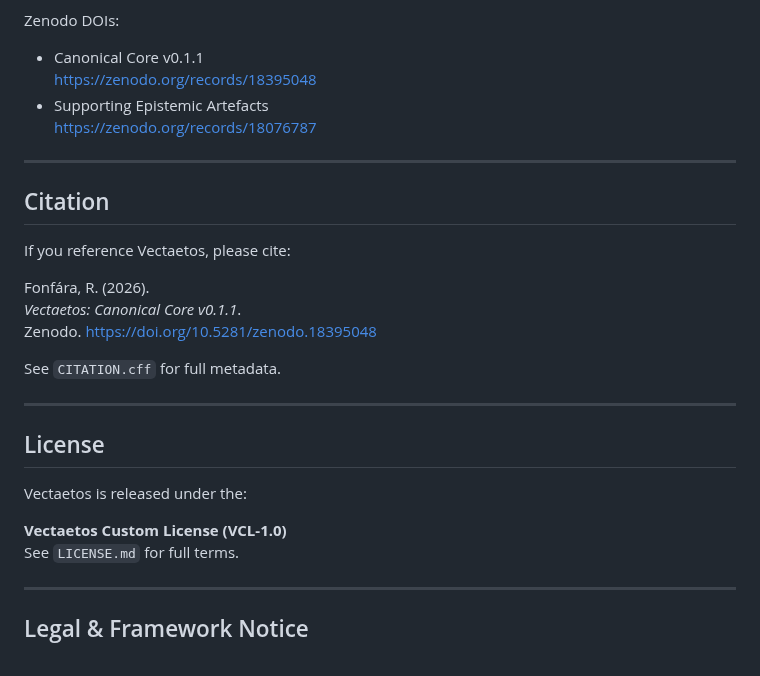
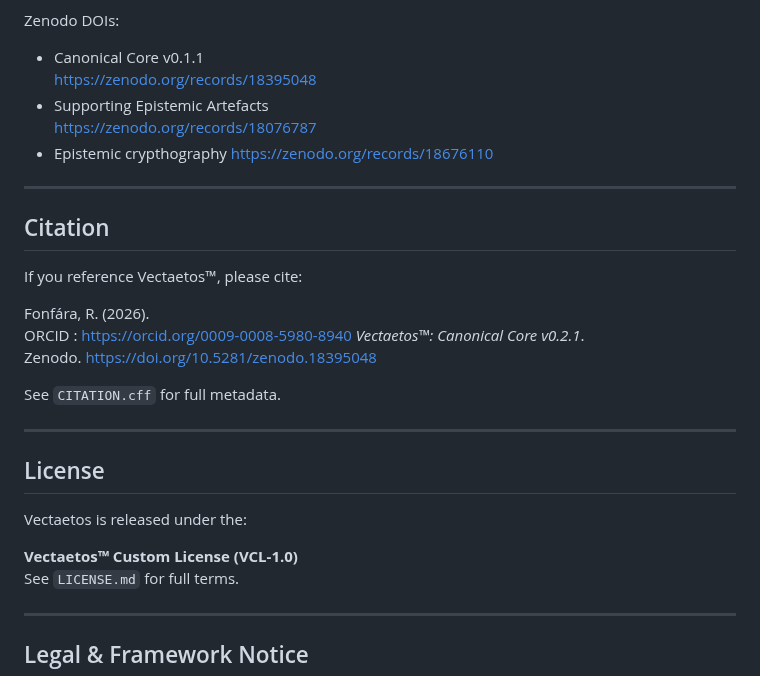
Before and after one commit to rischo32/Vectaetos-, a Markdown page: README.md, the part around one of its changes. Rendered like a GitHub page.

```diff
--- a/README.md
+++ b/README.md
@@ -217,15 +217,17 @@ Zenodo DOIs:
   https://zenodo.org/records/18395048
 - Supporting Epistemic Artefacts
   https://zenodo.org/records/18076787
-
+- Epistemic crypthography
+  https://zenodo.org/records/18676110
 ---
 
 ## Citation
 
-If you reference Vectaetos, please cite:
+If you reference Vectaetos™, please cite:
 
 Fonfára, R. (2026).
-*Vectaetos: Canonical Core v0.1.1*.
+ORCID : https://orcid.org/0009-0008-5980-8940
+*Vectaetos™: Canonical Core v0.2.1*.
 Zenodo. https://doi.org/10.5281/zenodo.18395048
 
 See `CITATION.cff` for full metadata.
@@ -236,7 +238,7 @@ See `CITATION.cff` for full metadata.
 
 Vectaetos is released under the:
 
-**Vectaetos Custom License (VCL-1.0)**
+**Vectaetos™ Custom License (VCL-1.0)**
 See `LICENSE.md` for full terms.
 
 ---
```
Also changed, not shown: other parts of README.md (+4 -4 lines).
